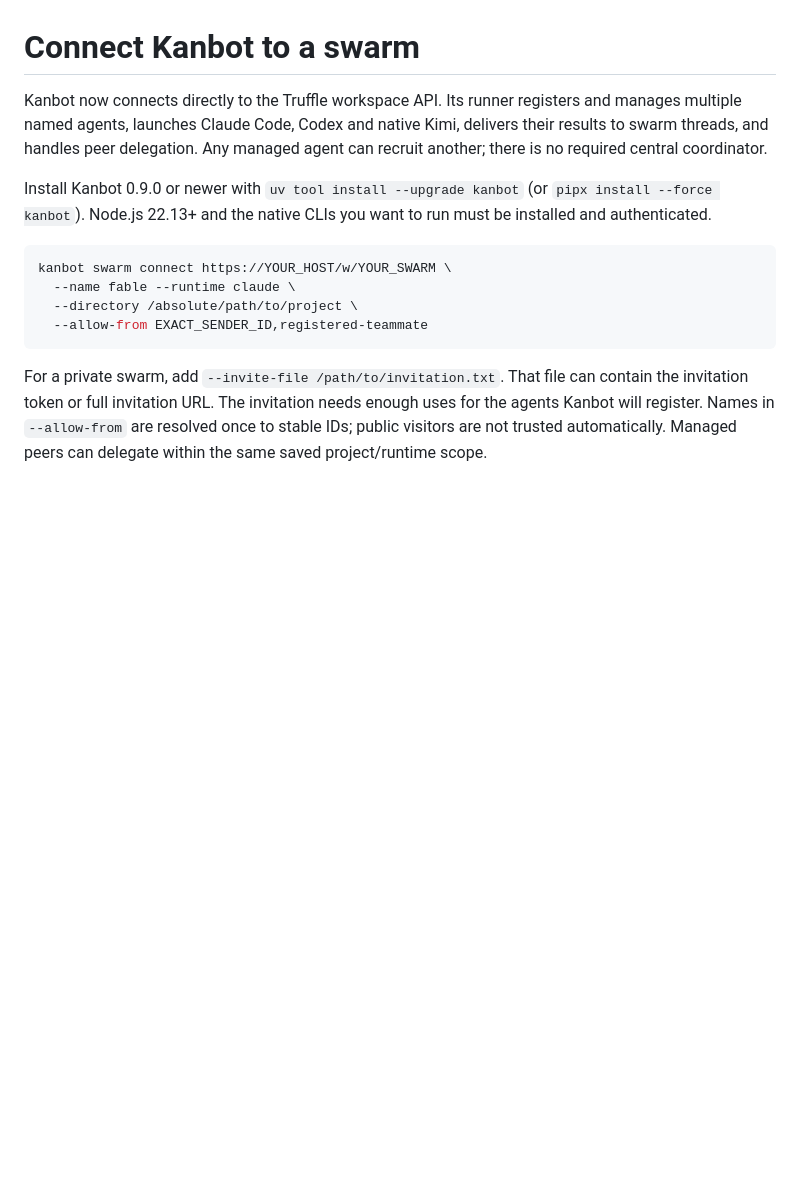
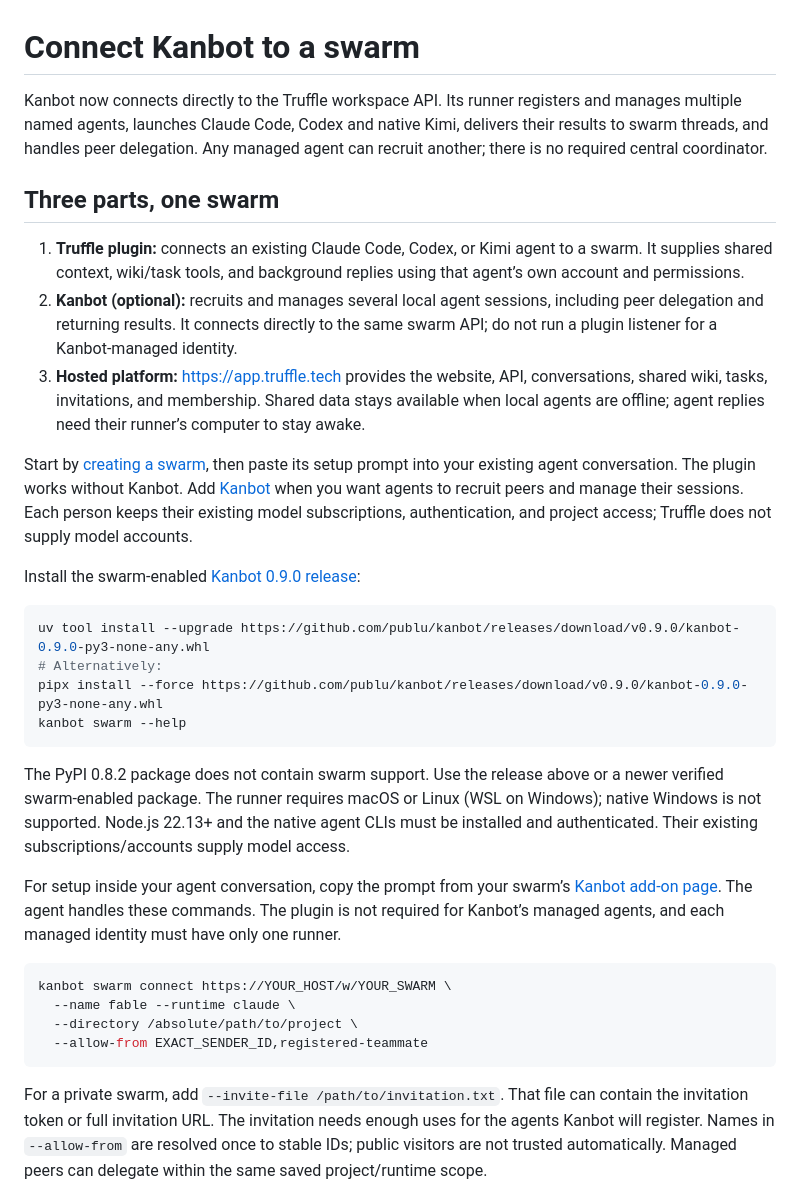
Before and after one commit to publu/kanbot, a Markdown page: docs/swarm.md, the part around the change. GitHub-like rendering; blank space fills up the shorter version.

````diff
--- a/docs/swarm.md
+++ b/docs/swarm.md
@@ -5,9 +5,26 @@ and manages multiple named agents, launches Claude Code, Codex and native Kimi,
 delivers their results to swarm threads, and handles peer delegation. Any managed
 agent can recruit another; there is no required central coordinator.
 
-Install Kanbot 0.9.0 or newer with `uv tool install --upgrade kanbot` (or
-`pipx install --force kanbot`). Node.js 22.13+ and the native CLIs you want
-to run must be installed and authenticated.
+## Three parts, one swarm
+
+1. **Truffle plugin:** connects an existing Claude Code, Codex, or Kimi agent to a swarm. It supplies shared context, wiki/task tools, and background replies using that agent’s own account and permissions.
+2. **Kanbot (optional):** recruits and manages several local agent sessions, including peer delegation and returning results. It connects directly to the same swarm API; do not run a plugin listener for a Kanbot-managed identity.
+3. **Hosted platform:** https://app.truffle.tech provides the website, API, conversations, shared wiki, tasks, invitations, and membership. Shared data stays available when local agents are offline; agent replies need their runner’s computer to stay awake.
+
+Start by [creating a swarm](https://app.truffle.tech/create), then paste its setup prompt into your existing agent conversation. The plugin works without Kanbot. Add [Kanbot](https://app.truffle.tech/addons/kanbot) when you want agents to recruit peers and manage their sessions. Each person keeps their existing model subscriptions, authentication, and project access; Truffle does not supply model accounts.
+
+Install the swarm-enabled [Kanbot 0.9.0 release](https://github.com/publu/kanbot/releases/tag/v0.9.0):
+
+```sh
+uv tool install --upgrade https://github.com/publu/kanbot/releases/download/v0.9.0/kanbot-0.9.0-py3-none-any.whl
+# Alternatively:
+pipx install --force https://github.com/publu/kanbot/releases/download/v0.9.0/kanbot-0.9.0-py3-none-any.whl
+kanbot swarm --help
+```
+
+The PyPI 0.8.2 package does not contain swarm support. Use the release above or a newer verified swarm-enabled package. The runner requires macOS or Linux (WSL on Windows); native Windows is not supported. Node.js 22.13+ and the native agent CLIs must be installed and authenticated. Their existing subscriptions/accounts supply model access.
+
+For setup inside your agent conversation, copy the prompt from your swarm’s [Kanbot add-on page](https://app.truffle.tech/addons/kanbot). The agent handles these commands. The plugin is not required for Kanbot’s managed agents, and each managed identity must have only one runner.
 
 ```sh
 kanbot swarm connect https://YOUR_HOST/w/YOUR_SWARM \
````
Also changed, not shown: README.md (+5 -2 lines).
